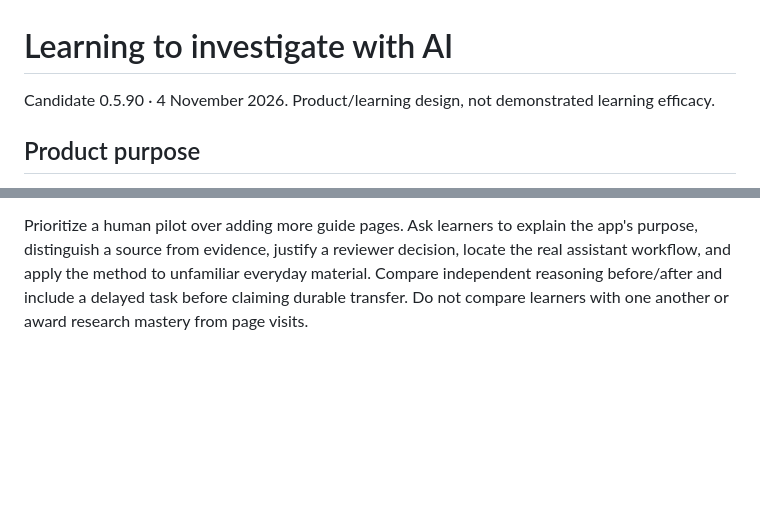
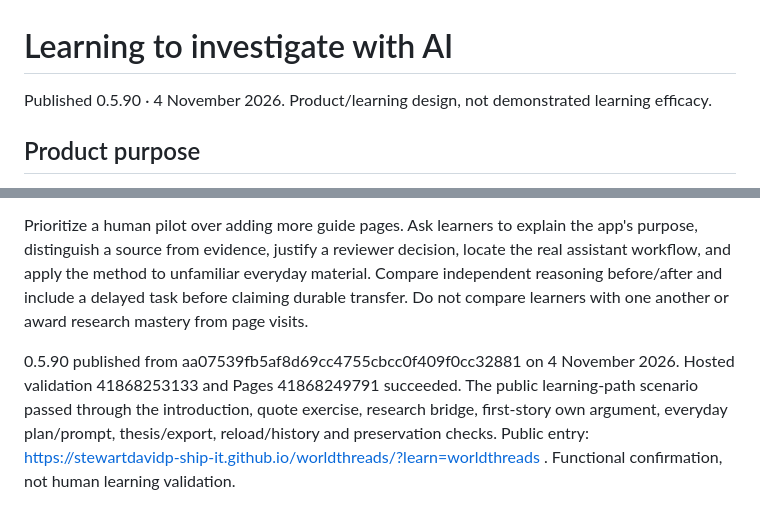
Before and after one commit to stewartdavidp-ship-it/worldthreads, a Markdown page: docs/LEARNING_PATH.md, 2 parts joined by grey strips. Drawn GitHub-style; blank space fills up the shorter version.

Commit message:
Record published learning journey and successful live end-to-end check

```diff
--- a/docs/LEARNING_PATH.md
+++ b/docs/LEARNING_PATH.md
@@ -1,6 +1,6 @@
 # Learning to investigate with AI
 
-Candidate 0.5.90 · 4 November 2026. Product/learning design, not demonstrated learning efficacy.
+Published 0.5.90 · 4 November 2026. Product/learning design, not demonstrated learning efficacy.
 
 ## Product purpose
 
@@ -50,3 +50,6 @@ The guide is a distinct browser-history route. Back/Forward and reload retain it
 Primary plan passed 59/59. Final dedicated learning-path, quote, navigation matrix, evidence-close race and appearance checks passed. 48 JavaScript syntax checks and graph/object validation passed. Returning learners get accurate resume labels, and explicit navigation away clears the tutorial entry query so reload does not force it back. Automated scenarios establish functionality, not comprehension, engagement, retention or skill transfer. Native Safari/WebKit coverage is not claimed for this change.
 
 Prioritize a human pilot over adding more guide pages. Ask learners to explain the app's purpose, distinguish a source from evidence, justify a reviewer decision, locate the real assistant workflow, and apply the method to unfamiliar everyday material. Compare independent reasoning before/after and include a delayed task before claiming durable transfer. Do not compare learners with one another or award research mastery from page visits.
+
+
+0.5.90 published from aa07539fb5af8d69cc4755cbcc0f409f0cc32881 on 4 November 2026. Hosted validation 41868253133 and Pages 41868249791 succeeded. The public learning-path scenario passed through the introduction, quote exercise, research bridge, first-story own argument, everyday plan/prompt, thesis/export, reload/history and preservation checks. Public entry: https://stewartdavidp-ship-it.github.io/worldthreads/?learn=worldthreads . Functional confirmation, not human learning validation.
```
Also changed, not shown: docs/NEXT_ACTIONS.md (+3 -0 lines), docs/TEST_PLAN.md (+3 -0 lines).
